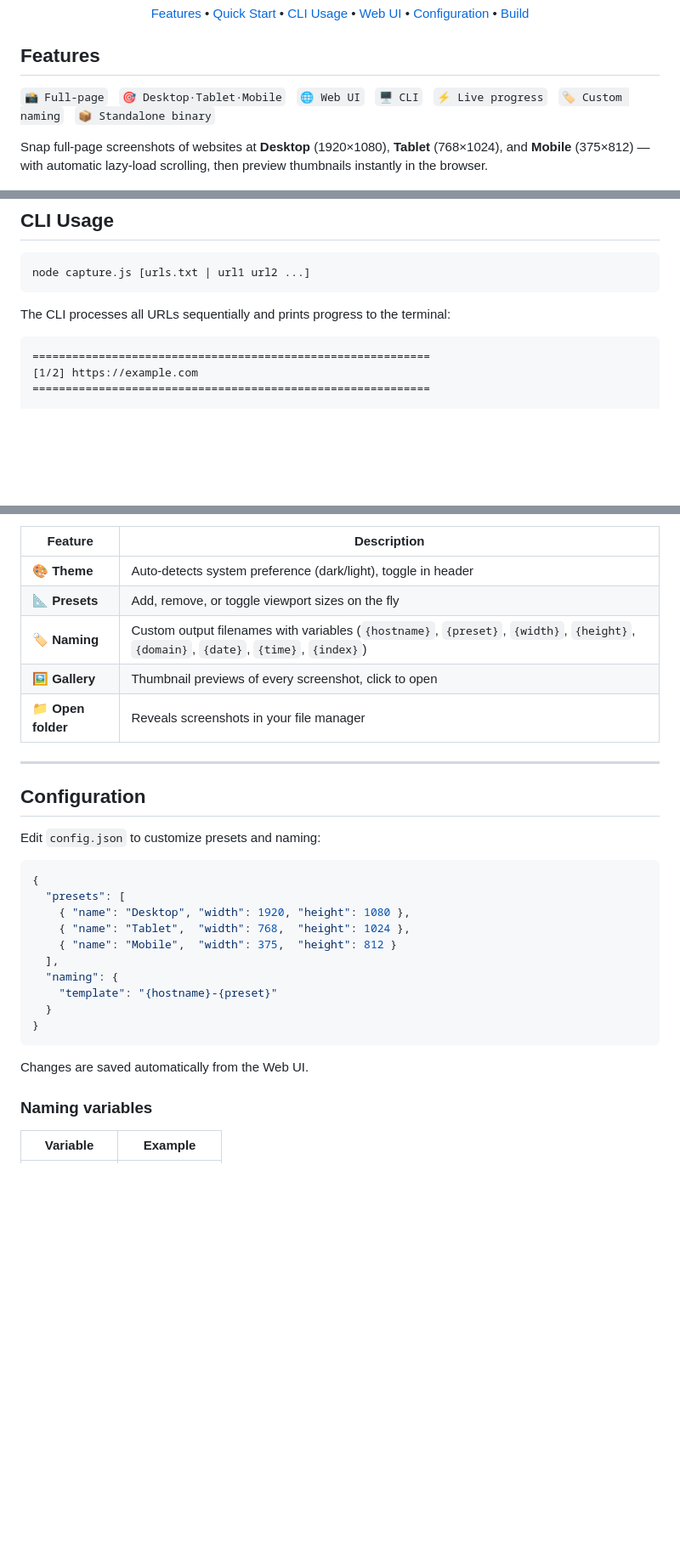
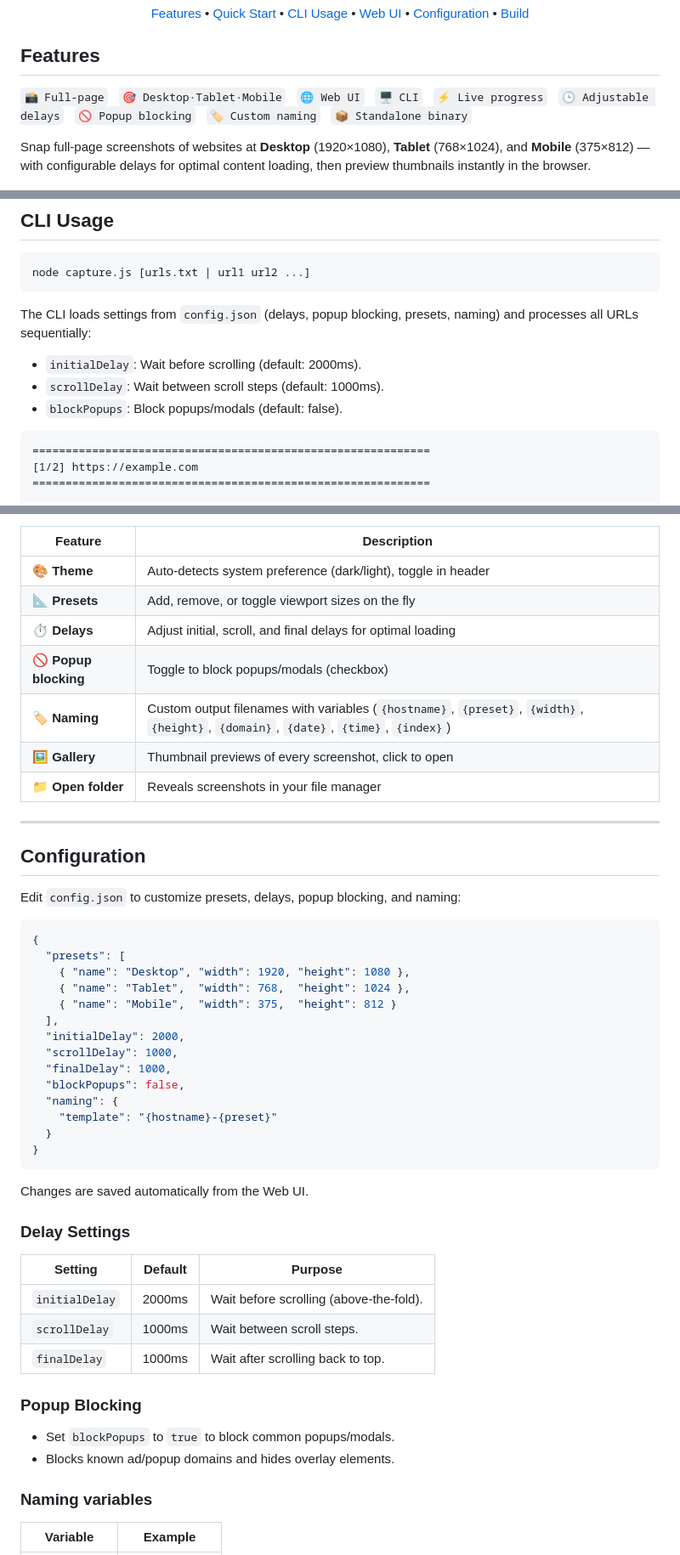
Before and after one commit to Alex9001/CyberSnapper, a Markdown page: README.md, 3 parts joined by grey strips. Shown at 85% size. GitHub-like rendering; blank space fills up the shorter version.

Commit message:
docs: update README with new delay and popup blocking settings

````diff
--- a/README.md
+++ b/README.md
@@ -22,9 +22,9 @@
 
 ## Features
 
-`📸 Full-page` &nbsp; `🎯 Desktop·Tablet·Mobile` &nbsp; `🌐 Web UI` &nbsp; `🖥️ CLI` &nbsp; `⚡ Live progress` &nbsp; `🏷️ Custom naming` &nbsp; `📦 Standalone binary`
+`📸 Full-page` &nbsp; `🎯 Desktop·Tablet·Mobile` &nbsp; `🌐 Web UI` &nbsp; `🖥️ CLI` &nbsp; `⚡ Live progress` &nbsp; `🕒 Adjustable delays` &nbsp; `🚫 Popup blocking` &nbsp; `🏷️ Custom naming` &nbsp; `📦 Standalone binary`
 
-Snap full-page screenshots of websites at **Desktop** (1920×1080), **Tablet** (768×1024), and **Mobile** (375×812) — with automatic lazy-load scrolling, then preview thumbnails instantly in the browser.
+Snap full-page screenshots of websites at **Desktop** (1920×1080), **Tablet** (768×1024), and **Mobile** (375×812) — with configurable delays for optimal content loading, then preview thumbnails instantly in the browser.
 
 <p align="center">
   <img src="assets/cybersnapper-screenshot.png" alt="CyberSnapper screenshot" width="700">
@@ -68,7 +68,11 @@ node capture.js https://example.com ...  # inline URLs
 node capture.js [urls.txt | url1 url2 ...]
 ```
 
-The CLI processes all URLs sequentially and prints progress to the terminal:
+The CLI loads settings from `config.json` (delays, popup blocking, presets, naming) and processes all URLs sequentially:
+
+- `initialDelay`: Wait before scrolling (default: 2000ms).
+- `scrollDelay`: Wait between scroll steps (default: 1000ms).
+- `blockPopups`: Block popups/modals (default: false).
 
 ```
 ============================================================
@@ -105,6 +109,8 @@ When launched **without arguments**, CyberSnapper starts a local web server and
 |---------|-------------|
 | 🎨 **Theme** | Auto-detects system preference (dark/light), toggle in header |
 | 📐 **Presets** | Add, remove, or toggle viewport sizes on the fly |
+| ⏱️ **Delays** | Adjust initial, scroll, and final delays for optimal loading |
+| 🚫 **Popup blocking** | Toggle to block popups/modals (checkbox) |
 | 🏷️ **Naming** | Custom output filenames with variables (`{hostname}`, `{preset}`, `{width}`, `{height}`, `{domain}`, `{date}`, `{time}`, `{index}`) |
 | 🖼️ **Gallery** | Thumbnail previews of every screenshot, click to open |
 | 📁 **Open folder** | Reveals screenshots in your file manager |
@@ -113,7 +119,7 @@ When launched **without arguments**, CyberSnapper starts a local web server and
 
 ## Configuration
 
-Edit `config.json` to customize presets and naming:
+Edit `config.json` to customize presets, delays, popup blocking, and naming:
 
 ```json
 {
@@ -122,6 +128,10 @@ Edit `config.json` to customize presets and naming:
     { "name": "Tablet",  "width": 768,  "height": 1024 },
     { "name": "Mobile",  "width": 375,  "height": 812 }
   ],
+  "initialDelay": 2000,
+  "scrollDelay": 1000,
+  "finalDelay": 1000,
+  "blockPopups": false,
   "naming": {
     "template": "{hostname}-{preset}"
   }
@@ -129,6 +139,19 @@ Edit `config.json` to customize presets and naming:
 ```
 
 Changes are saved automatically from the Web UI.
+
+### Delay Settings
+
+| Setting         | Default | Purpose                                  |
+|-----------------|---------|------------------------------------------|
+| `initialDelay`  | 2000ms  | Wait before scrolling (above-the-fold).  |
+| `scrollDelay`   | 1000ms  | Wait between scroll steps.               |
+| `finalDelay`    | 1000ms  | Wait after scrolling back to top.        |
+
+### Popup Blocking
+
+- Set `blockPopups` to `true` to block common popups/modals.
+- Blocks known ad/popup domains and hides overlay elements.
 
 ### Naming variables
 
````
